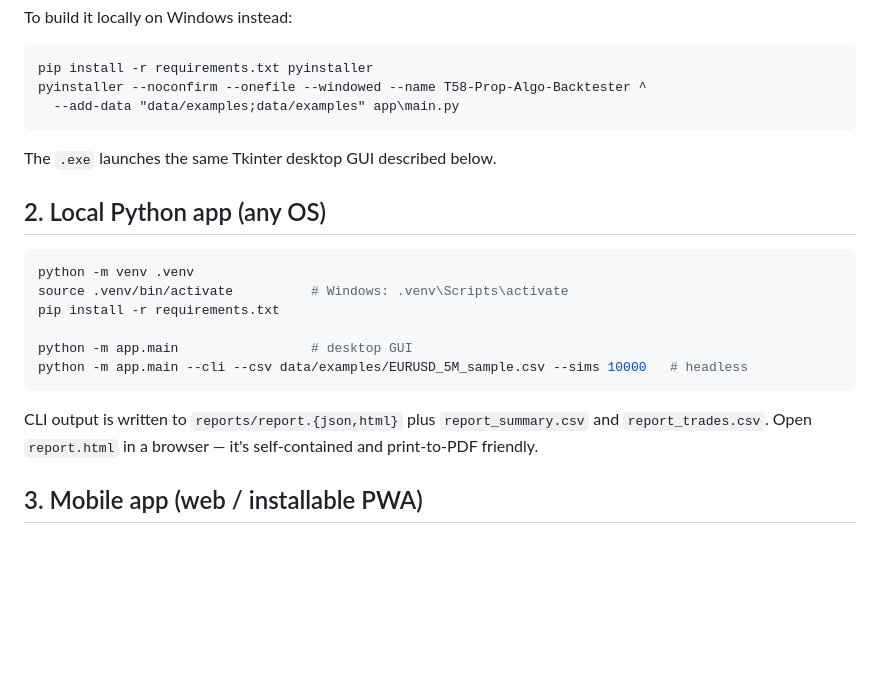
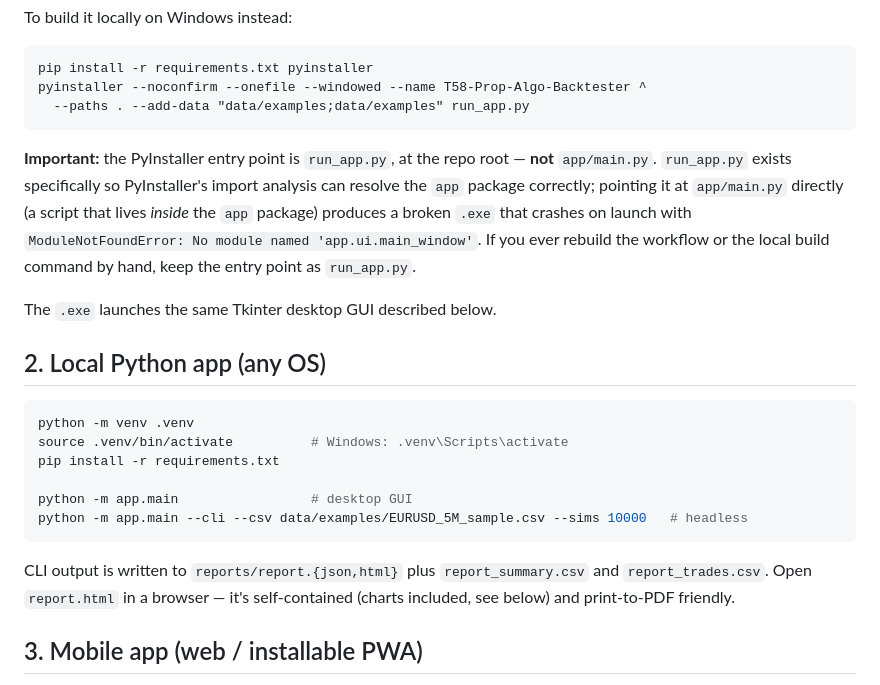
Before and after one commit to okmantz/T58-PROP-ALGO-BACKTESTER, a Markdown page: README.md, the part around one of its changes. GitHub-like rendering; blank space fills up the shorter version.

````diff
--- a/README.md
+++ b/README.md
@@ -33,8 +33,17 @@ To build it locally on Windows instead:
 ```bat
 pip install -r requirements.txt pyinstaller
 pyinstaller --noconfirm --onefile --windowed --name T58-Prop-Algo-Backtester ^
-  --add-data "data/examples;data/examples" app\main.py
+  --paths . --add-data "data/examples;data/examples" run_app.py
 ```
+
+**Important:** the PyInstaller entry point is `run_app.py`, at the repo root
+— **not** `app/main.py`. `run_app.py` exists specifically so PyInstaller's
+import analysis can resolve the `app` package correctly; pointing it at
+`app/main.py` directly (a script that lives *inside* the `app` package)
+produces a broken `.exe` that crashes on launch with
+`ModuleNotFoundError: No module named 'app.ui.main_window'`. If you ever
+rebuild the workflow or the local build command by hand, keep the entry
+point as `run_app.py`.
 
 The `.exe` launches the same Tkinter desktop GUI described below.
 
@@ -51,7 +60,7 @@ python -m app.main --cli --csv data/examples/EURUSD_5M_sample.csv --sims 10000
 
 CLI output is written to `reports/report.{json,html}` plus `report_summary.csv`
 and `report_trades.csv`. Open `report.html` in a browser — it's self-contained
-and print-to-PDF friendly.
+(charts included, see below) and print-to-PDF friendly.
 
 ## 3. Mobile app (web / installable PWA)
 
````
Also changed, not shown: other parts of README.md (+84 -23 lines).
